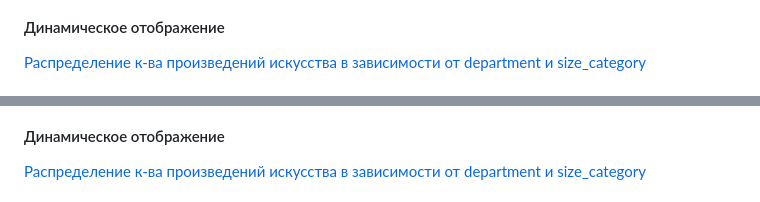
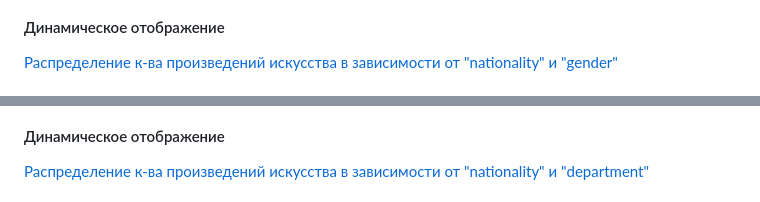
Before and after one commit to project-workshop-dataton/artworks-app, a Markdown page: README.md, 2 parts joined by grey strips. Drawn GitHub-style.

```diff
--- a/README.md
+++ b/README.md
@@ -222,6 +218,6 @@
 
 #### Динамическое отображение
-[Распределение к-ва произведений искусства в зависимости от department и size_category](http://htmlpreview.github.io/?https://github.com/project-workshop-dataton/artworks-app/blob/development/plots/heatmap8.html)
+[Распределение к-ва произведений искусства в зависимости от "nationality" и "gender"](http://htmlpreview.github.io/?https://github.com/project-workshop-dataton/artworks-app/blob/development/plots/heatmap7.html)
 
 
 
@@ -230,6 +227,6 @@
 
 #### Динамическое отображение
-[Распределение к-ва произведений искусства в зависимости от department и size_category](http://htmlpreview.github.io/?https://github.com/project-workshop-dataton/artworks-app/blob/development/plots/heatmap9.html)
+[Распределение к-ва произведений искусства в зависимости от "nationality" и "department"](http://htmlpreview.github.io/?https://github.com/project-workshop-dataton/artworks-app/blob/development/plots/heatmap8.html)
 
 
 
```
Also changed, not shown: other parts of README.md (+27 -18 lines).
